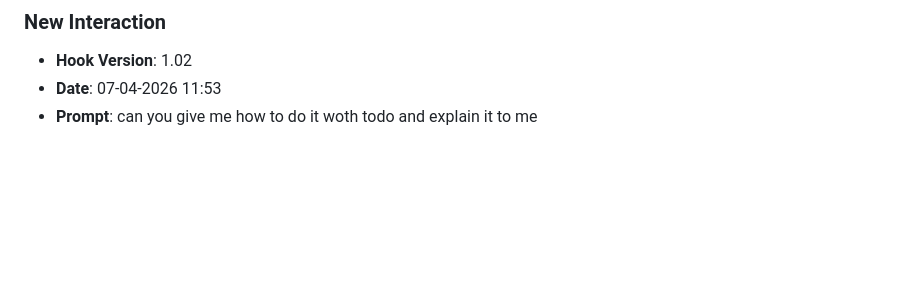
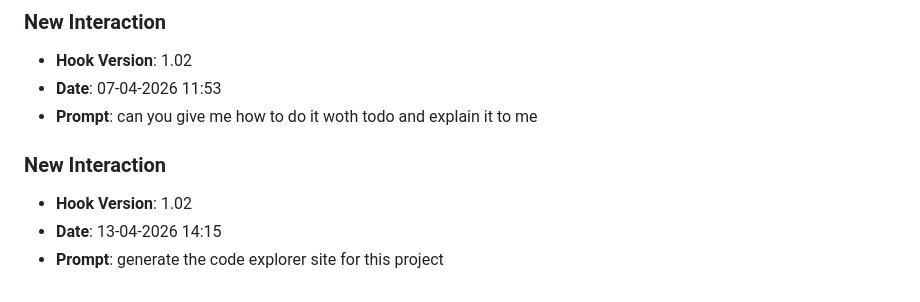
Before and after one commit to Krishnabansal2006/lab8-pygame, a Markdown page: JOURNAL.md, the part around the change. GitHub-like rendering; blank space fills up the shorter version.

Commit message:
chore: log prompt [13-04-2026 14:15]

```diff
--- a/JOURNAL.md
+++ b/JOURNAL.md
@@ -123,3 +123,8 @@
 - **Hook Version**: 1.02
 - **Date**: 07-04-2026 11:53
 - **Prompt**: can you give me how to do it woth todo and explain it to me
+
+### **New Interaction**
+- **Hook Version**: 1.02
+- **Date**: 13-04-2026 14:15
+- **Prompt**: generate the code explorer site for this project
```
Also changed, not shown: prompts_history.md (added, +2 -0 lines).
